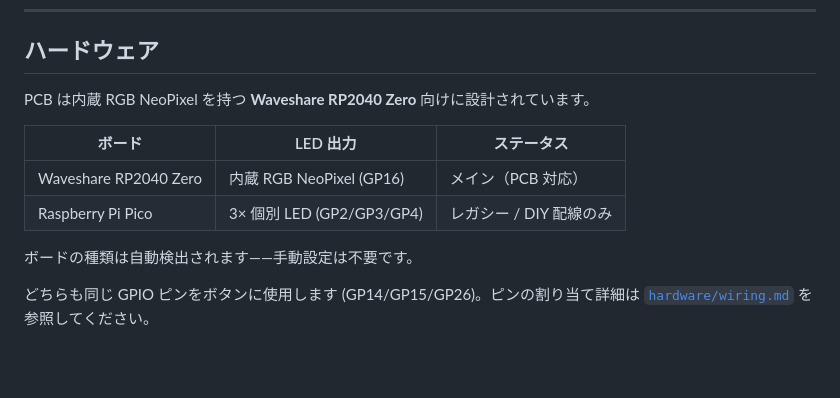
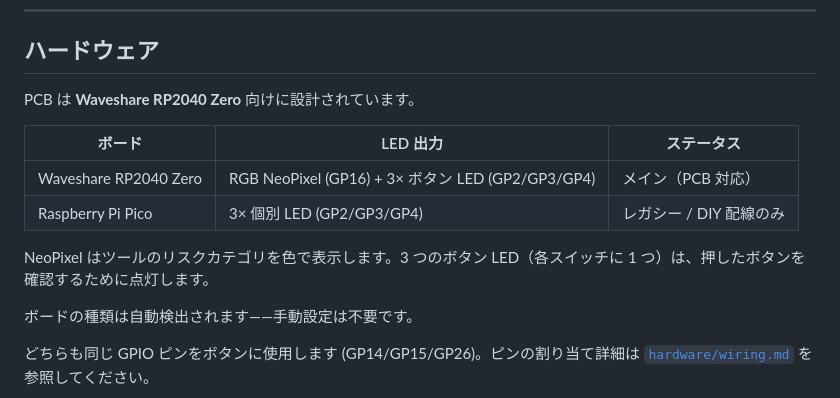
Before and after one commit to etalli/Gavel, a Markdown page: README.ja.md, the part around the change. Rendered like a GitHub page; blank space fills up the shorter version.

Commit message:
docs: PCB has NeoPixel + 3 button LEDs, clarify each LED's role

```diff
--- a/README.ja.md
+++ b/README.ja.md
@@ -23,12 +23,14 @@ Happy coding!
 
 ## ハードウェア
 
-PCB は内蔵 RGB NeoPixel を持つ **Waveshare RP2040 Zero** 向けに設計されています。
+PCB は **Waveshare RP2040 Zero** 向けに設計されています。
 
 | ボード | LED 出力 | ステータス |
 |-------|---------|---------|
-| Waveshare RP2040 Zero | 内蔵 RGB NeoPixel (GP16) | メイン（PCB 対応） |
+| Waveshare RP2040 Zero | RGB NeoPixel (GP16) + 3× ボタン LED (GP2/GP3/GP4) | メイン（PCB 対応） |
 | Raspberry Pi Pico | 3× 個別 LED (GP2/GP3/GP4) | レガシー / DIY 配線のみ |
+
+NeoPixel はツールのリスクカテゴリを色で表示します。3 つのボタン LED（各スイッチに 1 つ）は、押したボタンを確認するために点灯します。
 
 ボードの種類は自動検出されます——手動設定は不要です。
 
```
Also changed, not shown: README.md (+4 -2 lines).
